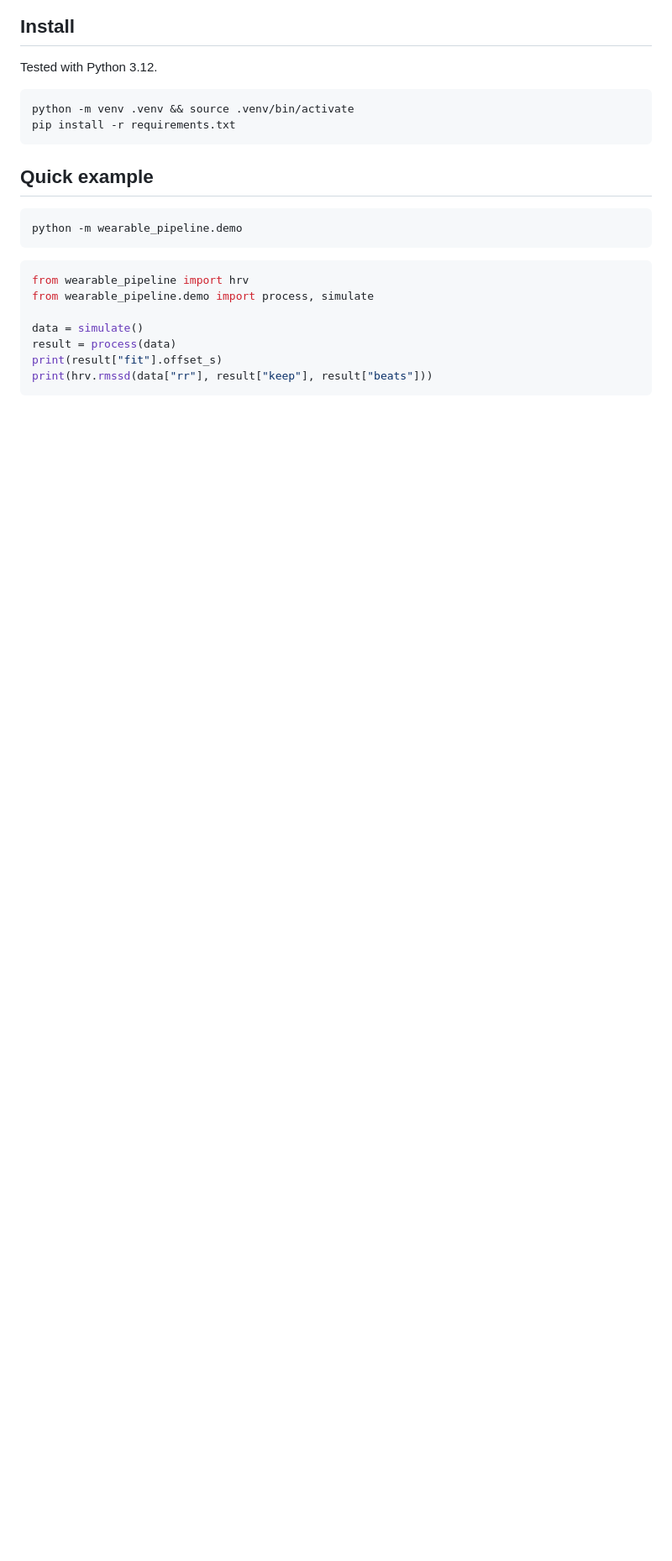
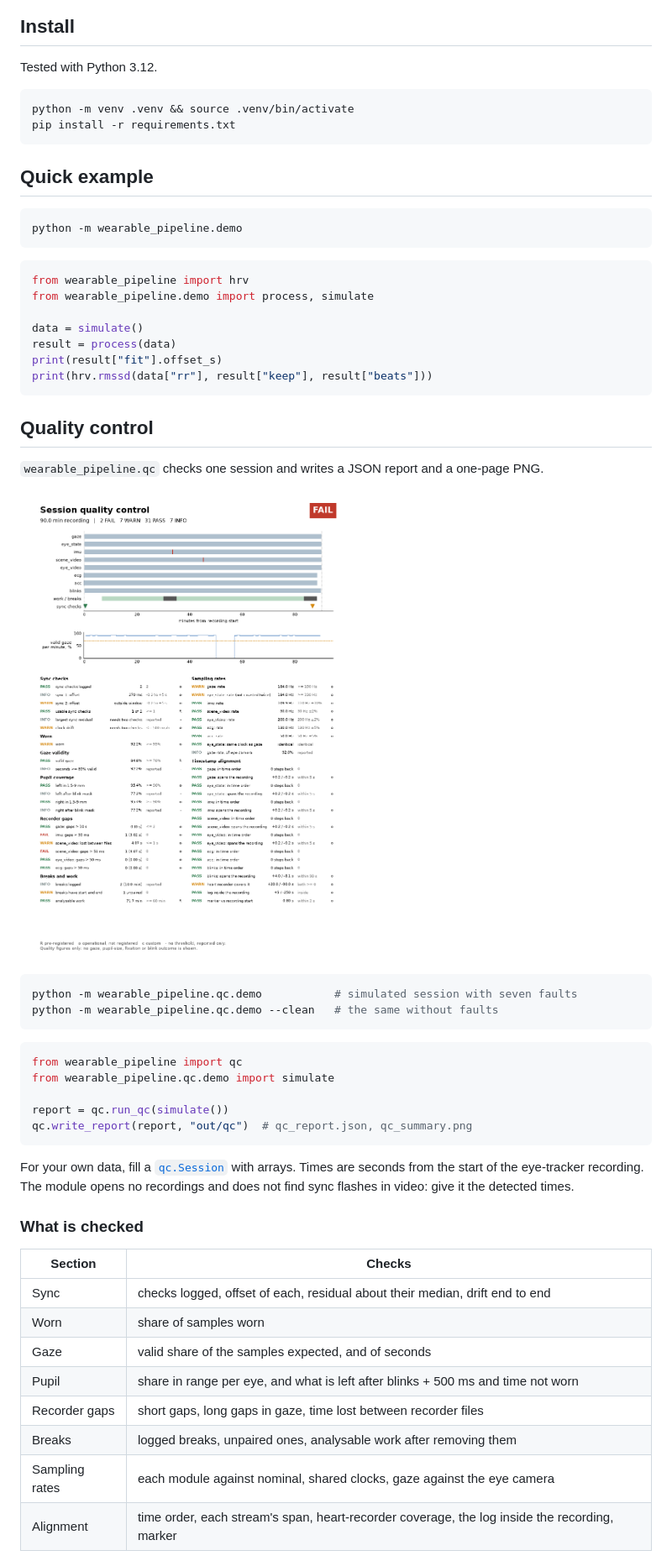
Before and after one commit to cambridge-cognitive-architecture/wearable-pipeline, a Markdown page: README.md, the part around one of its changes. Shown at 84% size. GitHub-like rendering; pictures changed too: docs/qc_demo.png (added); blank space fills up the shorter version.

````diff
--- a/README.md
+++ b/README.md
@@ -33,3 +34,37 @@ print(result["fit"].offset_s)
 print(hrv.rmssd(data["rr"], result["keep"], result["beats"]))
 ```
 
+## Quality control
+
+`wearable_pipeline.qc` checks one session and writes a JSON report and a one-page PNG.
+
+![Quality control of a simulated session with deliberate faults](docs/qc_demo.png)
+
+```sh
+python -m wearable_pipeline.qc.demo           # simulated session with seven faults
+python -m wearable_pipeline.qc.demo --clean   # the same without faults
+```
+
+```python
+from wearable_pipeline import qc
+from wearable_pipeline.qc.demo import simulate
+
+report = qc.run_qc(simulate())
+qc.write_report(report, "out/qc")  # qc_report.json, qc_summary.png
+```
+
+For your own data, fill a [`qc.Session`](wearable_pipeline/qc/session.py) with arrays. Times are seconds from the start of the eye-tracker recording. The module opens no recordings and does not find sync flashes in video: give it the detected times.
+
+### What is checked
+
+| Section | Checks |
+|---|---|
+| Sync | checks logged, offset of each, residual about their median, drift end to end |
+| Worn | share of samples worn |
+| Gaze | valid share of the samples expected, and of seconds |
+| Pupil | share in range per eye, and what is left after blinks + 500 ms and time not worn |
+| Recorder gaps | short gaps, long gaps in gaze, time lost between recorder files |
+| Breaks | logged breaks, unpaired ones, analysable work after removing them |
+| Sampling rates | each module against nominal, shared clocks, gaze against the eye camera |
+| Alignment | time order, each stream's span, heart-recorder coverage, the log inside the recording, marker |
+
````
Also changed, not shown: other parts of README.md (+73 -1 lines), 11 other files.
